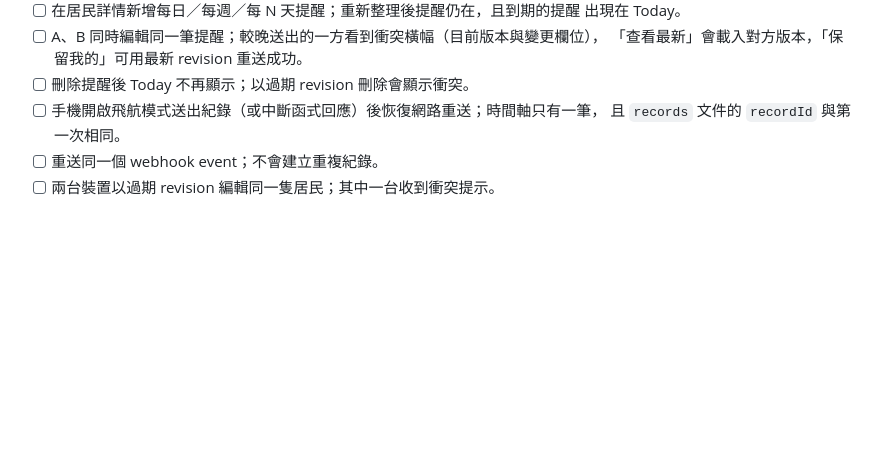
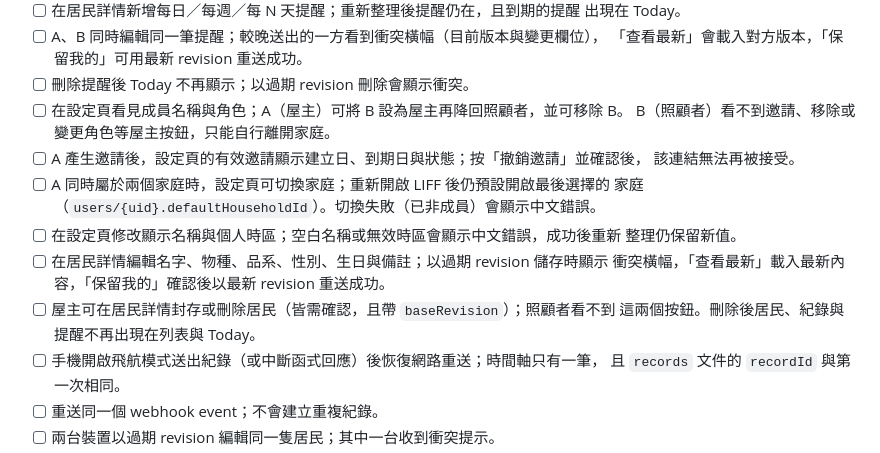
Before and after one commit to ycair/taijian-mvp, a Markdown page: docs/acceptance/phase-1.md, the part around the change. Rendered like a GitHub page; blank space fills up the shorter version.

```diff
--- a/docs/acceptance/phase-1.md
+++ b/docs/acceptance/phase-1.md
@@ -71,6 +71,18 @@ E2E 目前是本機驗收，尚未納入 CI。
 - [ ] A、B 同時編輯同一筆提醒；較晚送出的一方看到衝突橫幅（目前版本與變更欄位），
       「查看最新」會載入對方版本，「保留我的」可用最新 revision 重送成功。
 - [ ] 刪除提醒後 Today 不再顯示；以過期 revision 刪除會顯示衝突。
+- [ ] 在設定頁看見成員名稱與角色；A（屋主）可將 B 設為屋主再降回照顧者，並可移除 B。
+      B（照顧者）看不到邀請、移除或變更角色等屋主按鈕，只能自行離開家庭。
+- [ ] A 產生邀請後，設定頁的有效邀請顯示建立日、到期日與狀態；按「撤銷邀請」並確認後，
+      該連結無法再被接受。
+- [ ] A 同時屬於兩個家庭時，設定頁可切換家庭；重新開啟 LIFF 後仍預設開啟最後選擇的
+      家庭（`users/{uid}.defaultHouseholdId`）。切換失敗（已非成員）會顯示中文錯誤。
+- [ ] 在設定頁修改顯示名稱與個人時區；空白名稱或無效時區會顯示中文錯誤，成功後重新
+      整理仍保留新值。
+- [ ] 在居民詳情編輯名字、物種、品系、性別、生日與備註；以過期 revision 儲存時顯示
+      衝突橫幅，「查看最新」載入最新內容，「保留我的」確認後以最新 revision 重送成功。
+- [ ] 屋主可在居民詳情封存或刪除居民（皆需確認，且帶 `baseRevision`）；照顧者看不到
+      這兩個按鈕。刪除後居民、紀錄與提醒不再出現在列表與 Today。
 - [ ] 手機開啟飛航模式送出紀錄（或中斷函式回應）後恢復網路重送；時間軸只有一筆，
       且 `records` 文件的 `recordId` 與第一次相同。
 - [ ] 重送同一個 webhook event；不會建立重複紀錄。
```
Also changed, not shown: README.md (+21 -3 lines).
